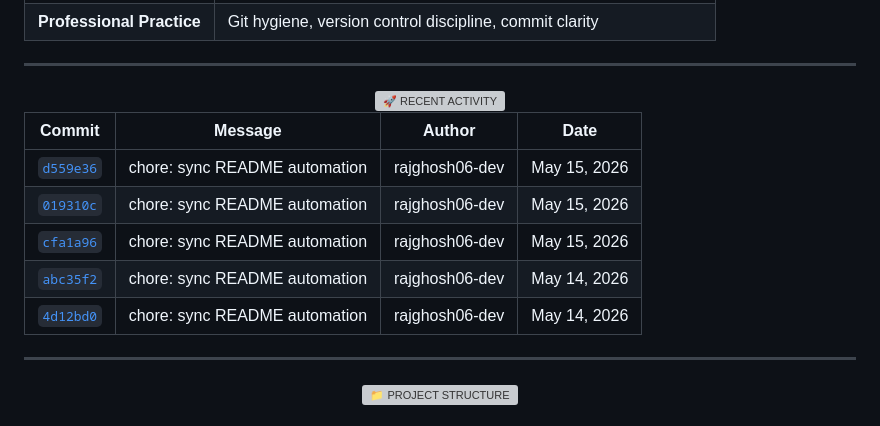
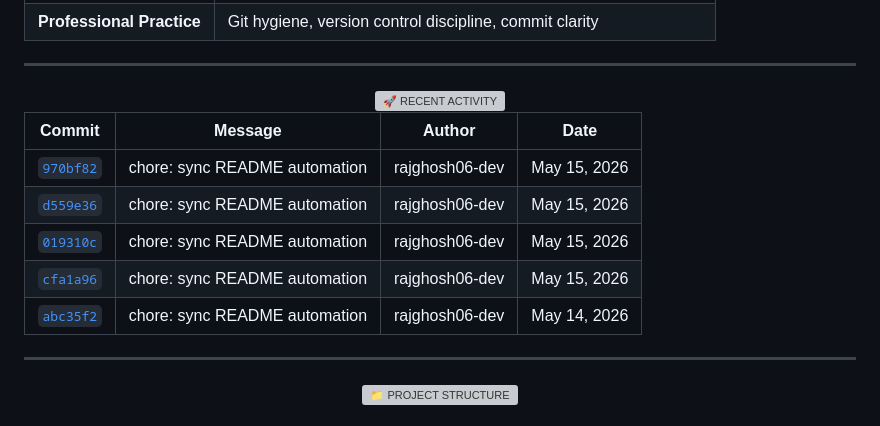
Before and after one commit to rajghosh06-dev/programming-related, a Markdown page: README.md, the part around one of its changes. GitHub-like rendering; grey boxes are pictures that could not be loaded.

Commit message:
chore: sync README automation

```diff
--- a/README.md
+++ b/README.md
@@ -128,11 +128,11 @@ This portfolio demonstrates disciplined coding practices, algorithm implementati
 
 | Commit | Message | Author | Date |
 | --- | --- | --- | --- |
+| [`970bf82`](https://github.com/rajghosh06-dev/programming-related/commit/970bf8200a7808574e2fe9d349d99dab9c6287c3) | chore: sync README automation | rajghosh06-dev | May 15, 2026 |
 | [`d559e36`](https://github.com/rajghosh06-dev/programming-related/commit/d559e36bc824d755dc28c567ae1f351b70be943e) | chore: sync README automation | rajghosh06-dev | May 15, 2026 |
 | [`019310c`](https://github.com/rajghosh06-dev/programming-related/commit/019310cbf683383460b97b3300d9cf0a2c82d3ef) | chore: sync README automation | rajghosh06-dev | May 15, 2026 |
 | [`cfa1a96`](https://github.com/rajghosh06-dev/programming-related/commit/cfa1a96432169feb93294bb3685d80a79c9eda47) | chore: sync README automation | rajghosh06-dev | May 15, 2026 |
 | [`abc35f2`](https://github.com/rajghosh06-dev/programming-related/commit/abc35f2aa027438115b8ce8ee4554041bdde0c2b) | chore: sync README automation | rajghosh06-dev | May 14, 2026 |
-| [`4d12bd0`](https://github.com/rajghosh06-dev/programming-related/commit/4d12bd0ab9306bd85427c3b834f31b0b19769d74) | chore: sync README automation | rajghosh06-dev | May 14, 2026 |
 
 ---
 
```
Also changed, not shown: other parts of README.md (+1 -1 lines).
